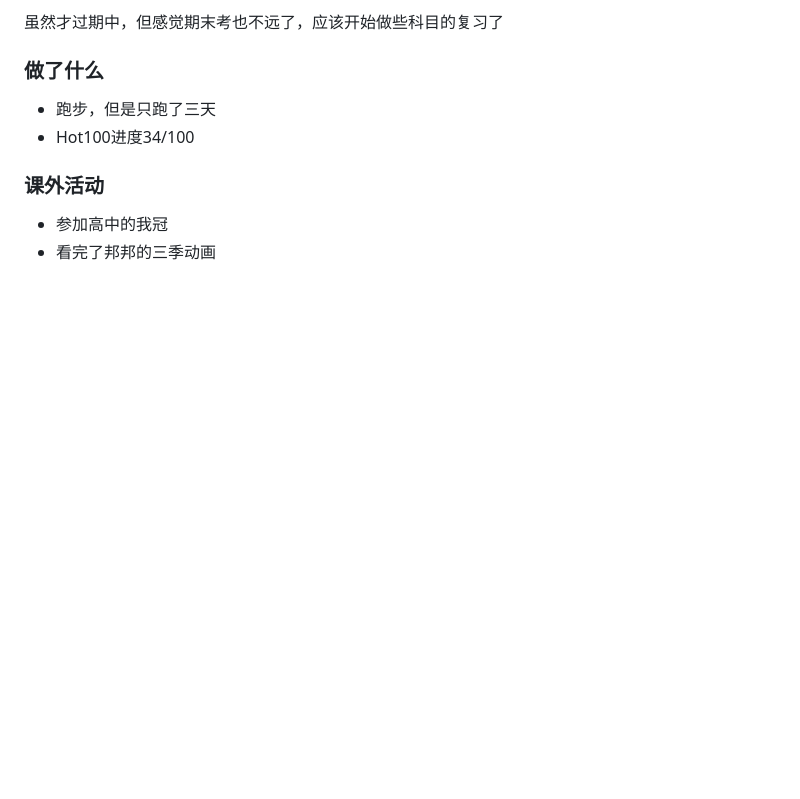
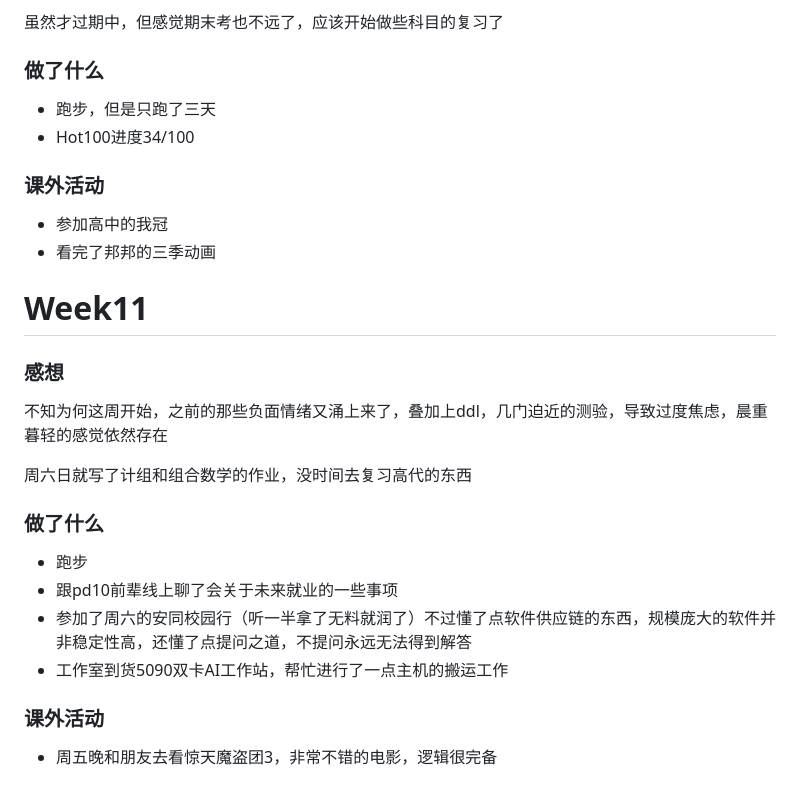
Before and after one commit to RichardYi-SYSU/MyBlog, a Markdown page: posts/post_8.md, the part around the change. GitHub-like rendering; blank space fills up the shorter version.

Commit message:
更新周记

```diff
--- a/posts/post_8.md
+++ b/posts/post_8.md
@@ -139,3 +139,16 @@ Tomorin的名台词或许正符合我目前的心境：
 ### 课外活动
 + 参加高中的我冠
 + 看完了邦邦的三季动画
+
+# Week11
+### 感想
+不知为何这周开始，之前的那些负面情绪又涌上来了，叠加上ddl，几门迫近的测验，导致过度焦虑，晨重暮轻的感觉依然存在
+
+周六日就写了计组和组合数学的作业，没时间去复习高代的东西
+### 做了什么
++ 跑步
++ 跟pd10前辈线上聊了会关于未来就业的一些事项
++ 参加了周六的安同校园行（听一半拿了无料就润了）不过懂了点软件供应链的东西，规模庞大的软件并非稳定性高，还懂了点提问之道，不提问永远无法得到解答
++ 工作室到货5090双卡AI工作站，帮忙进行了一点主机的搬运工作
+### 课外活动
++ 周五晚和朋友去看惊天魔盗团3，非常不错的电影，逻辑很完备
```
